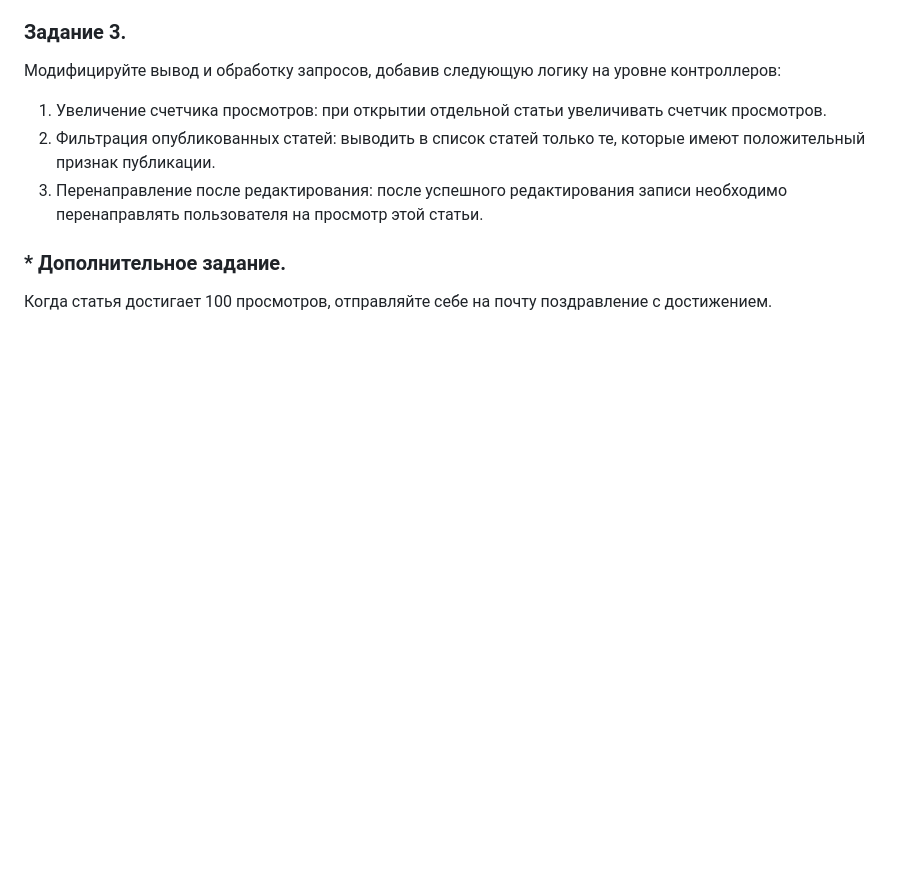
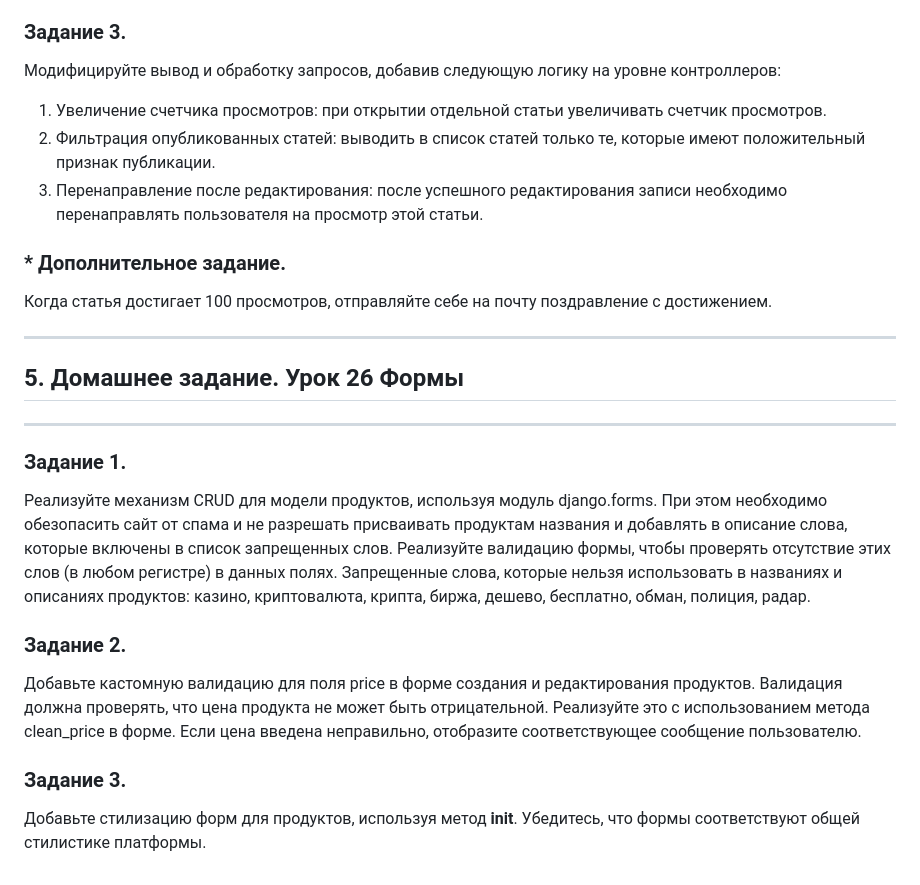
Before and after one commit to Zhigalkina-Natalya/OnlineStore, a Markdown page: README.md, the part around the change. Rendered like a GitHub page; blank space fills up the shorter version.

```diff
--- a/README.md
+++ b/README.md
@@ -195,3 +195,24 @@ ____
 
 ### * Дополнительное задание.
 Когда статья достигает 100 просмотров, отправляйте себе на почту поздравление с достижением.
+
+
+____
+## 5. Домашнее задание. Урок 26 Формы
+
+---
+
+### Задание 1.
+Реализуйте механизм CRUD для модели продуктов, используя модуль django.forms.
+При этом необходимо обезопасить сайт от спама и не разрешать присваивать продуктам названия и добавлять в описание слова, которые включены в список запрещенных слов.
+Реализуйте валидацию формы, чтобы проверять отсутствие этих слов (в любом регистре) в данных полях.
+Запрещенные слова, которые нельзя использовать в названиях и описаниях продуктов:
+казино, криптовалюта, крипта, биржа, дешево, бесплатно, обман, полиция, радар.
+
+### Задание 2.
+Добавьте кастомную валидацию для поля price в форме создания и редактирования продуктов.
+Валидация должна проверять, что цена продукта не может быть отрицательной.
+Реализуйте это с использованием метода clean_price в форме. Если цена введена неправильно, отобразите соответствующее сообщение пользователю.
+
+### Задание 3.
+Добавьте стилизацию форм для продуктов, используя метод __init__. Убедитесь, что формы соответствуют общей стилистике платформы.
```
